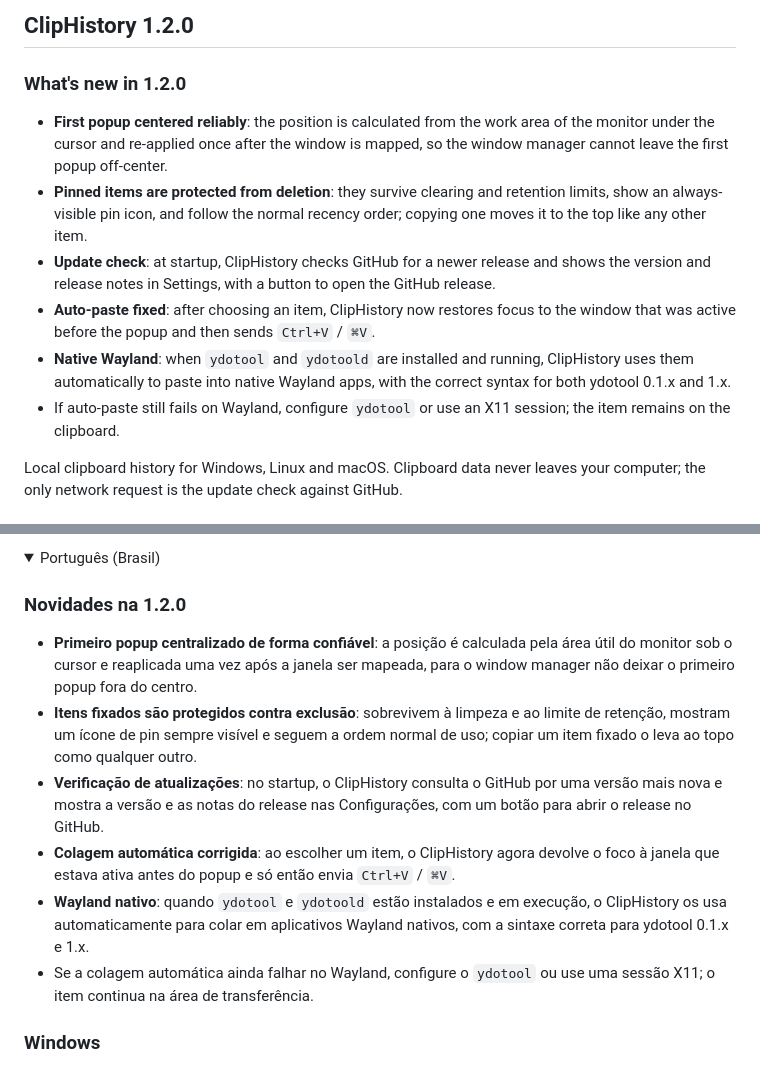
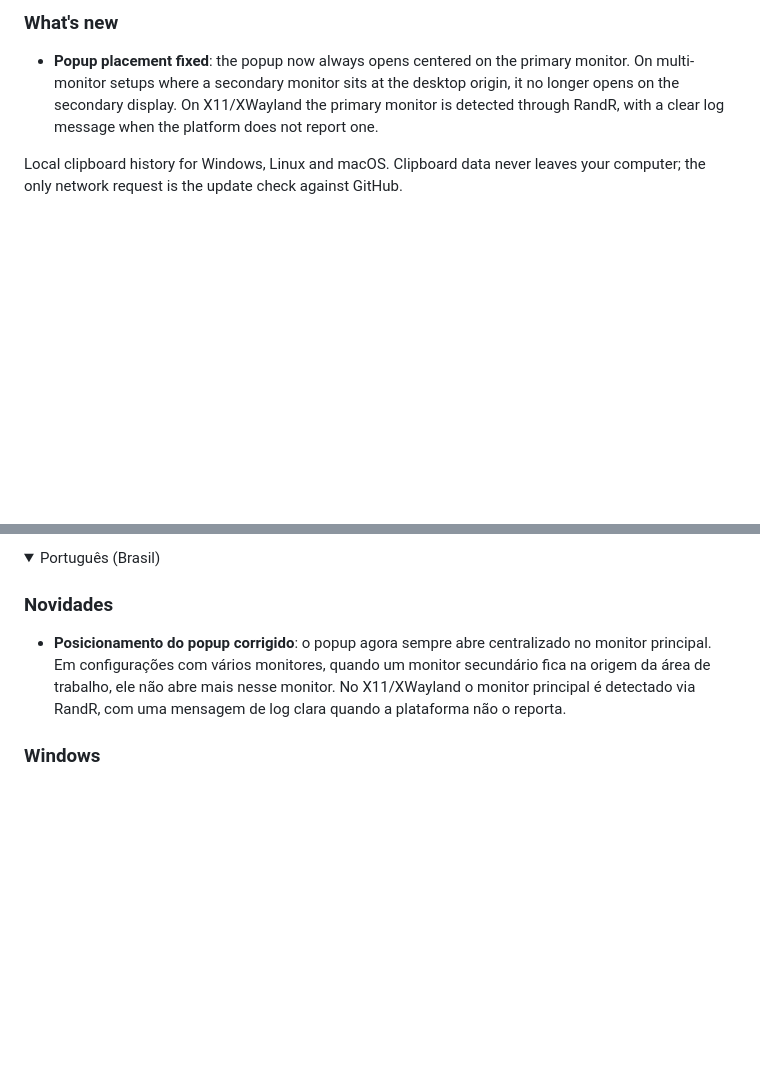
Before and after one commit to luigihenrick/ClipboardHistory, a Markdown page: .github/release-notes.md, 2 parts joined by grey strips. Drawn GitHub-style; folded sections open; blank space fills up the shorter version.

```diff
--- a/.github/release-notes.md
+++ b/.github/release-notes.md
@@ -1,22 +1,9 @@
-## ClipHistory 1.2.0
+### What's new
 
-### What's new in 1.2.0
-
-- **First popup centered reliably**: the position is calculated from the work area of the monitor
-  under the cursor and re-applied once after the window is mapped, so the window manager cannot
-  leave the first popup off-center.
-- **Pinned items are protected from deletion**: they survive clearing and retention limits, show
-  an always-visible pin icon, and follow the normal recency order; copying one moves it to the
-  top like any other item.
-- **Update check**: at startup, ClipHistory checks GitHub for a newer release and shows the
-  version and release notes in Settings, with a button to open the GitHub release.
-- **Auto-paste fixed**: after choosing an item, ClipHistory now restores focus to the window
-  that was active before the popup and then sends `Ctrl+V` / `⌘V`.
-- **Native Wayland**: when `ydotool` and `ydotoold` are installed and running, ClipHistory uses
-  them automatically to paste into native Wayland apps, with the correct syntax for both
-  ydotool 0.1.x and 1.x.
-- If auto-paste still fails on Wayland, configure `ydotool` or use an X11 session; the item
-  remains on the clipboard.
+- **Popup placement fixed**: the popup now always opens centered on the primary monitor. On
+  multi-monitor setups where a secondary monitor sits at the desktop origin, it no longer opens
+  on the secondary display. On X11/XWayland the primary monitor is detected through RandR, with
+  a clear log message when the platform does not report one.
 
 Local clipboard history for Windows, Linux and macOS. Clipboard data never leaves your computer;
 the only network request is the update check against GitHub.
@@ -59,24 +46,12 @@ xattr -dr com.apple.quarantine /Applications/ClipHistory.app
 <details>
 <summary>Português (Brasil)</summary>
 
-### Novidades na 1.2.0
+### Novidades
 
-- **Primeiro popup centralizado de forma confiável**: a posição é calculada pela área útil do
-  monitor sob o cursor e reaplicada uma vez após a janela ser mapeada, para o window manager não
-  deixar o primeiro popup fora do centro.
-- **Itens fixados são protegidos contra exclusão**: sobrevivem à limpeza e ao limite de retenção,
-  mostram um ícone de pin sempre visível e seguem a ordem normal de uso; copiar um item fixado o
-  leva ao topo como qualquer outro.
-- **Verificação de atualizações**: no startup, o ClipHistory consulta o GitHub por uma versão
-  mais nova e mostra a versão e as notas do release nas Configurações, com um botão para abrir
-  o release no GitHub.
-- **Colagem automática corrigida**: ao escolher um item, o ClipHistory agora devolve o foco à
-  janela que estava ativa antes do popup e só então envia `Ctrl+V` / `⌘V`.
-- **Wayland nativo**: quando `ydotool` e `ydotoold` estão instalados e em execução, o ClipHistory
-  os usa automaticamente para colar em aplicativos Wayland nativos, com a sintaxe correta para
-  ydotool 0.1.x e 1.x.
-- Se a colagem automática ainda falhar no Wayland, configure o `ydotool` ou use uma sessão X11;
-  o item continua na área de transferência.
+- **Posicionamento do popup corrigido**: o popup agora sempre abre centralizado no monitor
+  principal. Em configurações com vários monitores, quando um monitor secundário fica na origem
+  da área de trabalho, ele não abre mais nesse monitor. No X11/XWayland o monitor principal é
+  detectado via RandR, com uma mensagem de log clara quando a plataforma não o reporta.
 
 ### Windows
 
```
Also changed, not shown: README.md (+13 -4 lines), README.pt-BR.md (+13 -4 lines), docs/screenshots/settings-dark.png, 14 other files.
